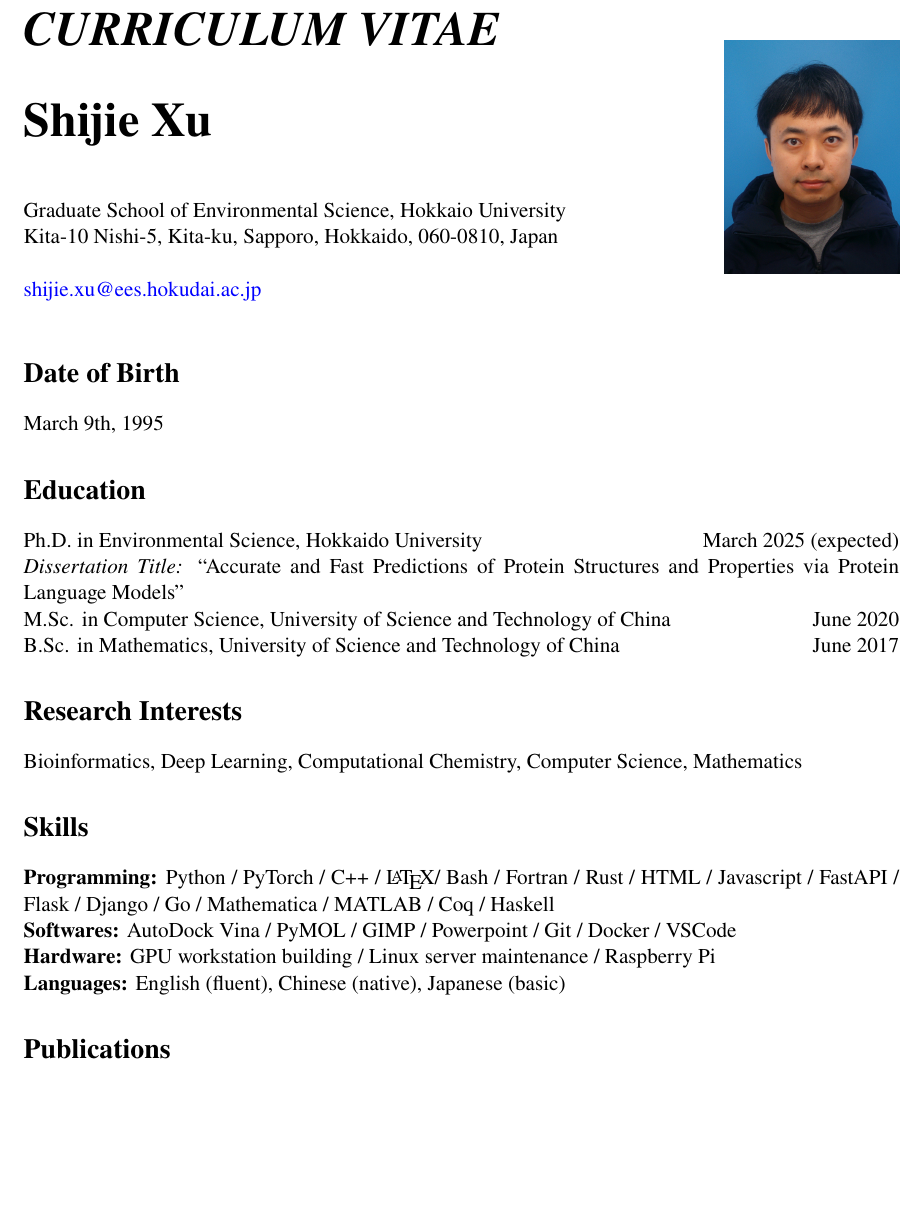
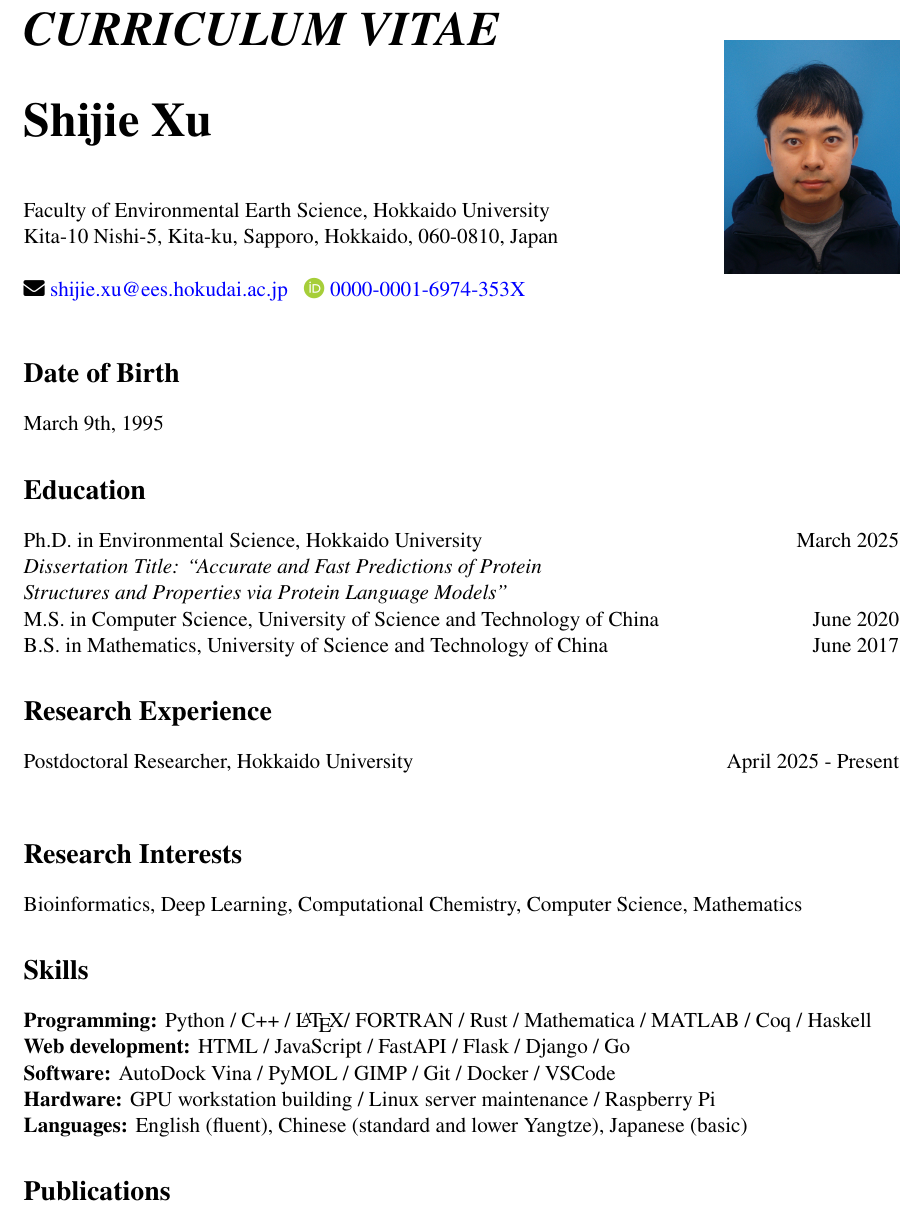
Before and after one commit to xu-shi-jie/xu-shi-jie.github.io, a LaTeX CV (cv-latex/cv.tex): part of page 1 of 2, cut so that both start at the same text, the shorter picture padded with empty space. Compiled offline with pdfLaTeX.

Commit message:
update cv

```diff
--- a/cv-latex/cv.tex
+++ b/cv-latex/cv.tex
@@ -5,6 +5,11 @@
 \usepackage{hyperref}
 \usepackage{enumitem}
 \usepackage{newtxtext} % Use Times New Roman font
+\usepackage[pro]{fontawesome5}
+\usepackage{xcolor}
+
+% Define ORCID green
+\definecolor{orcid}{RGB}{166, 206, 57}
 
 \setlength{\parindent}{0pt} % Remove paragraph indent
 % not hyperlink the email and phone number
@@ -18,10 +23,10 @@
 \begin{minipage}[c]{0.75\textwidth} % Right side for the details
     {\Huge \textbf{\textit{CURRICULUM VITAE}}}\vspace{1cm}\\
     {\Huge \textbf{Shijie Xu}}\vspace{1cm}\\
-    Graduate School of Environmental Science, Hokkaio University\\
+    Faculty of Environmental Earth Science, Hokkaido University\\
     Kita-10 Nishi-5, Kita-ku, Sapporo, Hokkaido, 060-0810, Japan\\
 
-    \href{mailto:shijie.xu@ees.hokudai.ac.jp}{shijie.xu@ees.hokudai.ac.jp}
+    \faEnvelope~\href{mailto:shijie.xu@ees.hokudai.ac.jp}{shijie.xu@ees.hokudai.ac.jp}~~~\color{orcid}{\faOrcid}~\href{https://orcid.org/0000-0001-6974-353X}{0000-0001-6974-353X}
 \end{minipage}
 \hfill
 % Header with Photo
@@ -35,23 +40,27 @@
 March 9th, 1995
 % Education
 \section*{Education}
-Ph.D. in Environmental Science, Hokkaido University \hfill March 2025 (expected)\\
-\textit{Dissertation Title:} ``Accurate and Fast Predictions of Protein Structures and Properties via Protein Language Models''\\
-M.Sc. in Computer Science, University of Science and Technology of China \hfill June 2020\\
-B.Sc. in Mathematics, University of Science and Technology of China \hfill June 2017
+Ph.D. in Environmental Science, Hokkaido University \hfill March 2025\\
+\textit{Dissertation Title: ``Accurate and Fast Predictions of Protein\\
+Structures and Properties via Protein Language Models''}\\
+M.S. in Computer Science, University of Science and Technology of China \hfill June 2020\\
+B.S. in Mathematics, University of Science and Technology of China \hfill June 2017
+\section*{Research Experience}
+Postdoctoral Researcher, Hokkaido University\hfill April 2025 - Present\\
+
 \section*{Research Interests}
 Bioinformatics, Deep Learning, Computational Chemistry, Computer Science, Mathematics
 \section*{Skills}
-\textbf{Programming:} Python / PyTorch / C++ / \LaTeX / Bash / Fortran / Rust / HTML / Javascript / FastAPI / Flask / Django / Go / Mathematica / MATLAB / Coq / Haskell\\
-\textbf{Softwares:} AutoDock Vina / PyMOL / GIMP / Powerpoint / Git / Docker / VSCode\\
+\textbf{Programming:} Python / C++ / \LaTeX / FORTRAN / Rust / Mathematica / MATLAB / Coq / Haskell\\
+\textbf{Web development:} HTML / JavaScript / FastAPI / Flask / Django / Go\\
+\textbf{Software:} AutoDock Vina / PyMOL / GIMP / Git / Docker / VSCode\\
 \textbf{Hardware:} GPU workstation building / Linux server maintenance / Raspberry Pi\\
-\textbf{Languages:} English (fluent), Chinese (native), Japanese (basic)
-
+\textbf{Languages:} English (fluent), Chinese (standard and lower Yangtze), Japanese (basic)
 \section*{Publications}
 \begin{enumerate}
     \item \underbar{Shijie Xu} and Akira Onoda*. ``PsiPartition: Improved Site Partitioning for Genomic Data by Parameterized Sorting Indices and Bayesian Optimization.'' \textit{Journal of Molecular Evolution} 92: 874-890, \textbf{2024}, \emph{DOI:} \url{https://doi.org/10.1007/s00239-024-10215-7}
     \item \underbar{Shijie Xu} and Akira Onoda*. ``Accurate and Fast Prediction of Intrinsically Disordered Protein by Multiple Protein Language Models and Ensemble Learning.'' \textit{Journal of Chemical Information and Modeling} 64(7): 2901-2911, \textbf{2023}, \emph{DOI:} \url{https://doi.org/10.1021/acs.jcim.3c01202}
-    \item \underbar{Shijie Xu} and Akira Onoda*. ``Accurate and Rapid Prediction of Protein \pKa{}: Protein Language Models Reveal the Sequence-\pKa{} Relationship.'' Under review.
+    \item \underbar{Shijie Xu} and Akira Onoda*. ``Accurate and Rapid Prediction of Protein \pKa{}: Protein Language Models Reveal the Sequence-\pKa{} Relationship.'' \textit{Journal of Chemical Theory and Computation}
 \end{enumerate}
 \section*{Presentations}
 \begin{itemize}
```
Also changed, not shown: cv-latex/cv.tex (3 more changed lines), 1 other file.
